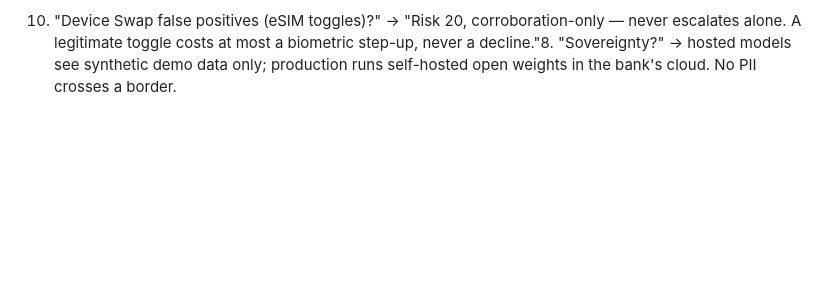
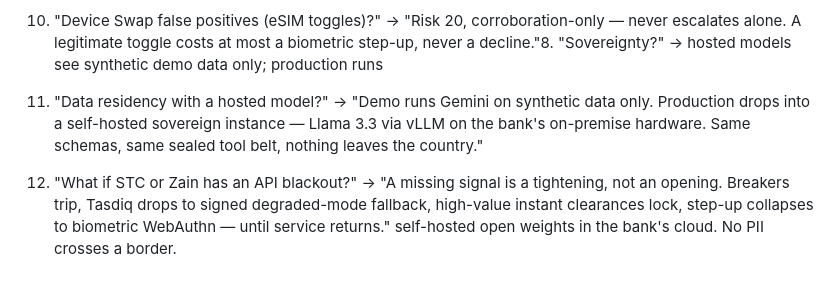
Before and after one commit to omarxhero/tasdiq, a Markdown page: demo/DEMO_SCRIPT.md, the part around the change. Drawn GitHub-style; blank space fills up the shorter version.

```diff
--- a/demo/DEMO_SCRIPT.md
+++ b/demo/DEMO_SCRIPT.md
@@ -59,4 +59,6 @@ never apologize for it.
 8. "450ms budget but observed latency is higher?" → "Two numbers: internal execution is single-digit ms; end-to-end includes the shared sandbox RTT (200–1,300ms). Production calls NaC from the bank's own VPC — sub-50ms RTT, well inside budget."
 9. "Synthetic cases = real fraud?" → "We don't claim that — they stress the engine's logic across the full feature space, reproducibly (seed 2026). The varied dataset caught a real engine bug. Partner data is Phase 1."
 10. "Device Swap false positives (eSIM toggles)?" → "Risk 20, corroboration-only — never escalates alone. A legitimate toggle costs at most a biometric step-up, never a decline."8. "Sovereignty?" → hosted models see synthetic demo data only; production runs
-   self-hosted open weights in the bank's cloud. No PII crosses a border.
+
+11. "Data residency with a hosted model?" → "Demo runs Gemini on synthetic data only. Production drops into a self-hosted sovereign instance — Llama 3.3 via vLLM on the bank's on-premise hardware. Same schemas, same sealed tool belt, nothing leaves the country."
+12. "What if STC or Zain has an API blackout?" → "A missing signal is a tightening, not an opening. Breakers trip, Tasdiq drops to signed degraded-mode fallback, high-value instant clearances lock, step-up collapses to biometric WebAuthn — until service returns."   self-hosted open weights in the bank's cloud. No PII crosses a border.
```
Also changed, not shown: README.md (+6 -7 lines).
